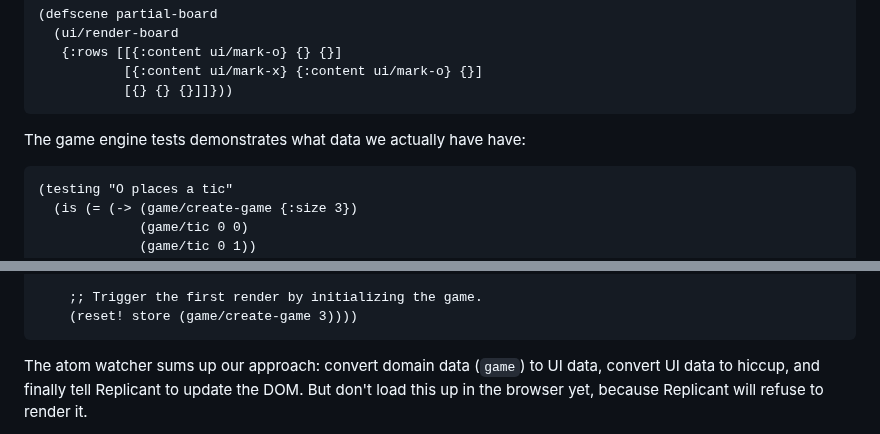
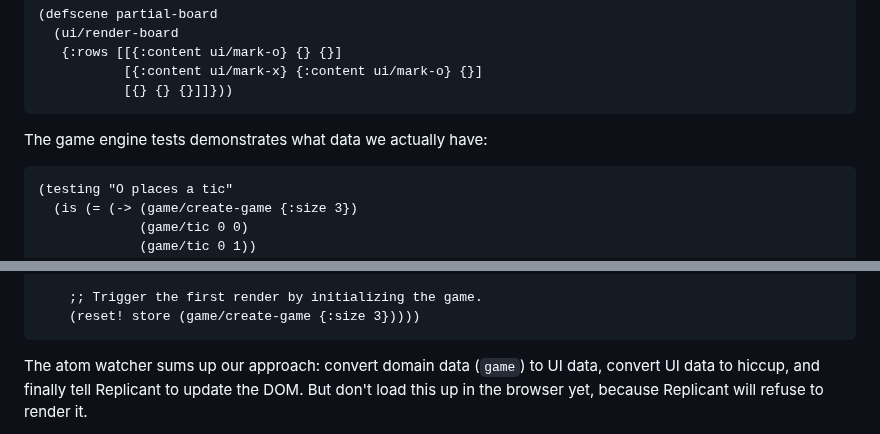
Before and after one commit to cjohansen/replicant-docs, a Markdown page: content/tic-tac-toe.md, 2 parts joined by grey strips. Rendered like a GitHub page.

Commit message:
Fix typo

````diff
--- a/content/tic-tac-toe.md
+++ b/content/tic-tac-toe.md
@@ -659,7 +659,7 @@ The Portfolio scenes describe the data needed to render the game:
            [{} {} {}]]}))
 ```
 
-The game engine tests demonstrates what data we actually have have:
+The game engine tests demonstrates what data we actually have:
 
 ```clj
 (testing "O places a tic"
@@ -773,7 +773,7 @@ atom is updated, we render the UI.
                       (r/render el))))
 
     ;; Trigger the first render by initializing the game.
-    (reset! store (game/create-game 3))))
+    (reset! store (game/create-game {:size 3}))))
 ```
 
 The atom watcher sums up our approach: convert domain data (`game`) to UI data,
````
Also changed, not shown: other parts of content/tic-tac-toe.md (+1 -1 lines).
